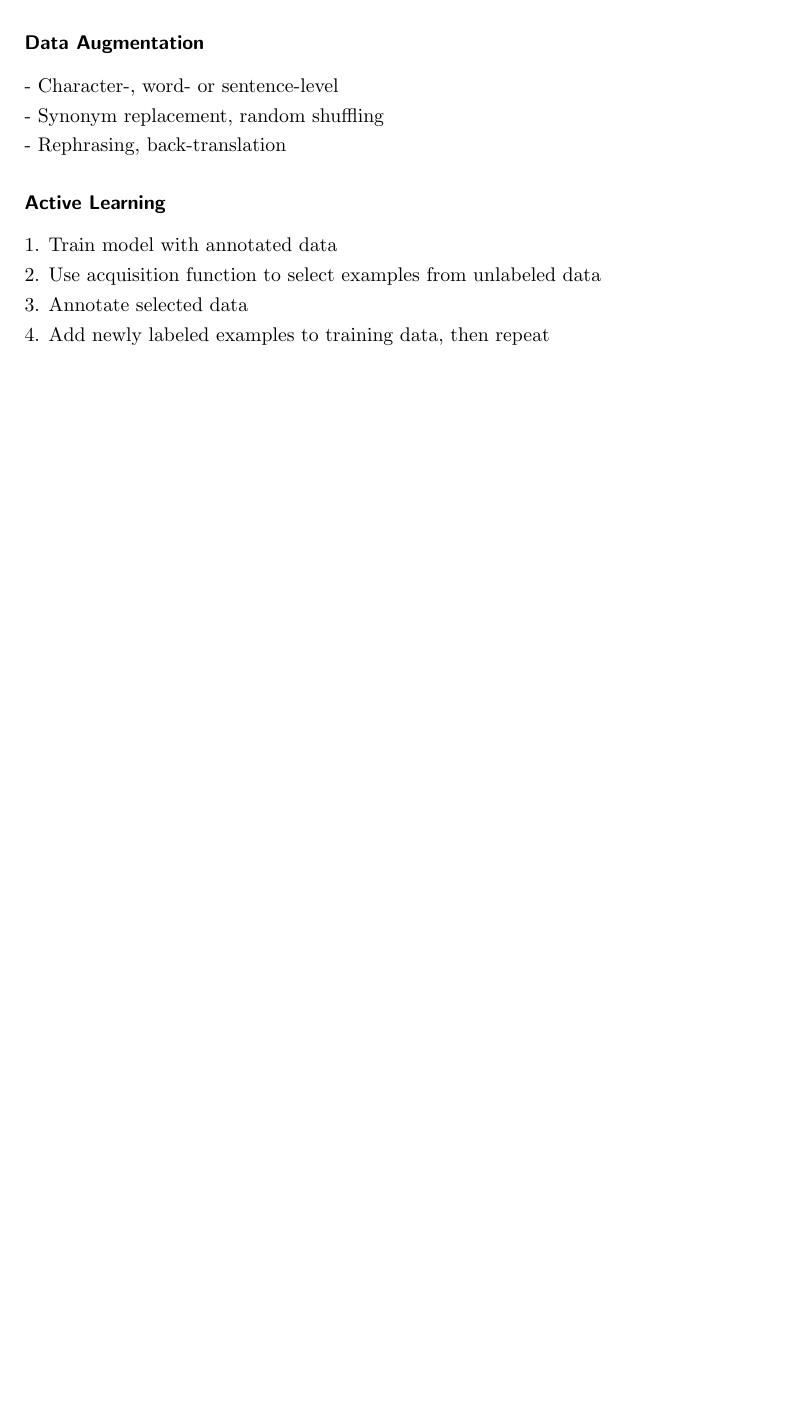
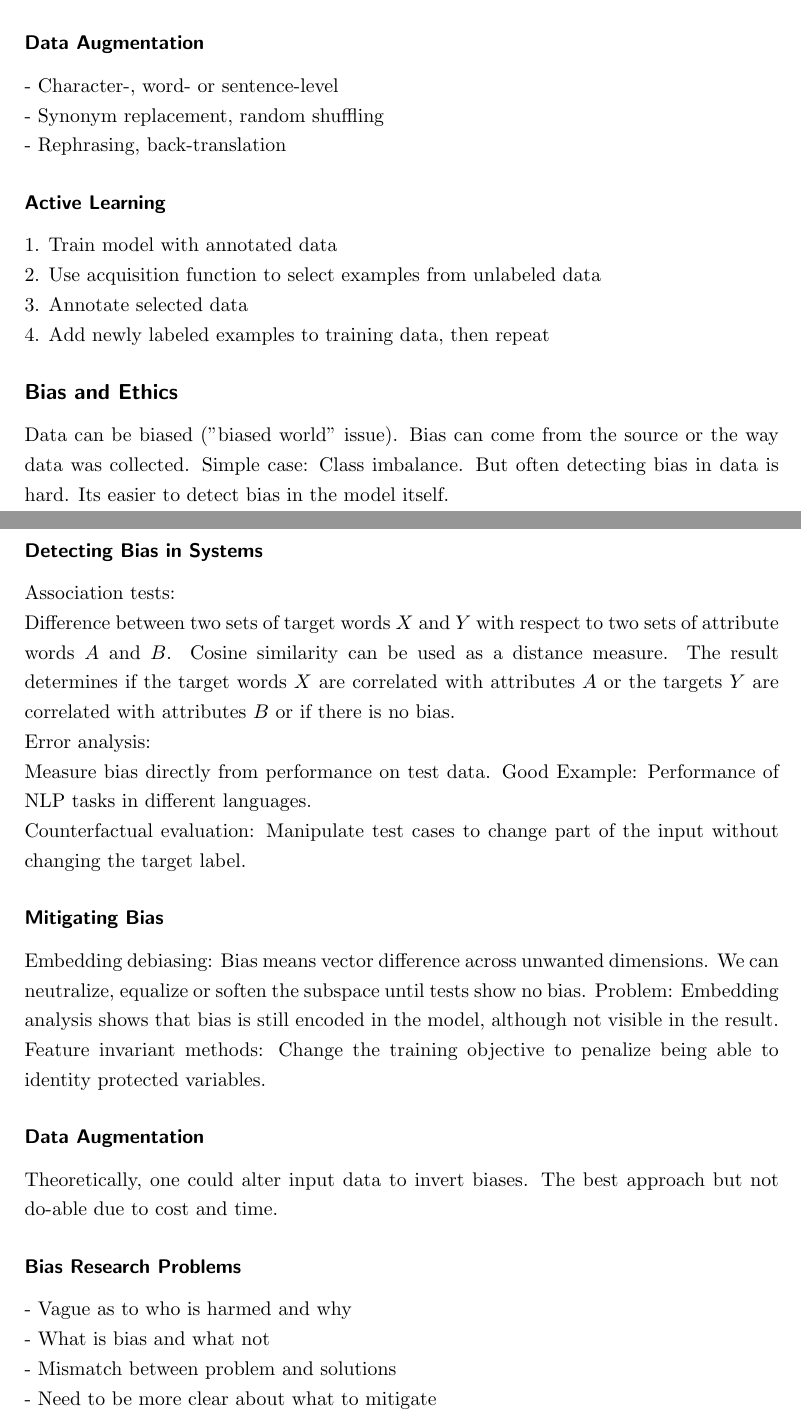
Before and after one commit to jaanisfehling/advanced-nlp, a LaTeX document (summary.tex): part of page 12 of 12 before the commit and two parts of pages 12 and 13 of 13 after it, the two joined at a grey line, cut so that both start at the same text, the shorter picture padded with empty space. Compiled offline with pdfLaTeX.

Commit message:
add bias and ethics

```diff
--- a/summary.tex
+++ b/summary.tex
@@ -338,7 +338,24 @@ Approaches:
 3. Annotate selected data
 4. Add newly labeled examples to training data, then repeat
 
-
+\subsection*{Bias and Ethics}
+Data can be biased ("biased world" issue). Bias can come from the source or the way data was collected. Simple case: Class imbalance. But often detecting bias in data is hard. Its easier to detect bias in the model itself.
+\subsubsection*{Detecting Bias in Systems}
+Association tests:
+Difference between two sets of target words $X$ and $Y$ with respect to two sets of attribute words $A$ and $B$. Cosine similarity can be used as a distance measure. The result determines if the target words $X$ are correlated with attributes $A$ or the targets $Y$ are correlated with attributes $B$ or if there is no bias.
+Error analysis:
+Measure bias directly from performance on test data. Good Example: Performance of NLP tasks in different languages.
+Counterfactual evaluation: Manipulate test cases to change part of the input without changing the target label.
+\subsubsection*{Mitigating Bias}
+Embedding debiasing: Bias means vector difference across unwanted dimensions. We can neutralize, equalize or soften the subspace until tests show no bias. Problem: Embedding analysis shows that bias is still encoded in the model, although not visible in the result.
+Feature invariant methods: Change the training objective to penalize being able to identity protected variables.
+\subsubsection*{Data Augmentation}
+Theoretically, one could alter input data to invert biases. The best approach but not do-able due to cost and time.
+\subsubsection*{Bias Research Problems}
+- Vague as to who is harmed and why
+- What is bias and what not
+- Mismatch between problem and solutions
+- Need to be more clear about what to mitigate
 
 
 
```
Also changed, not shown: summary.pdf, summary.tex (2 more changed lines).
